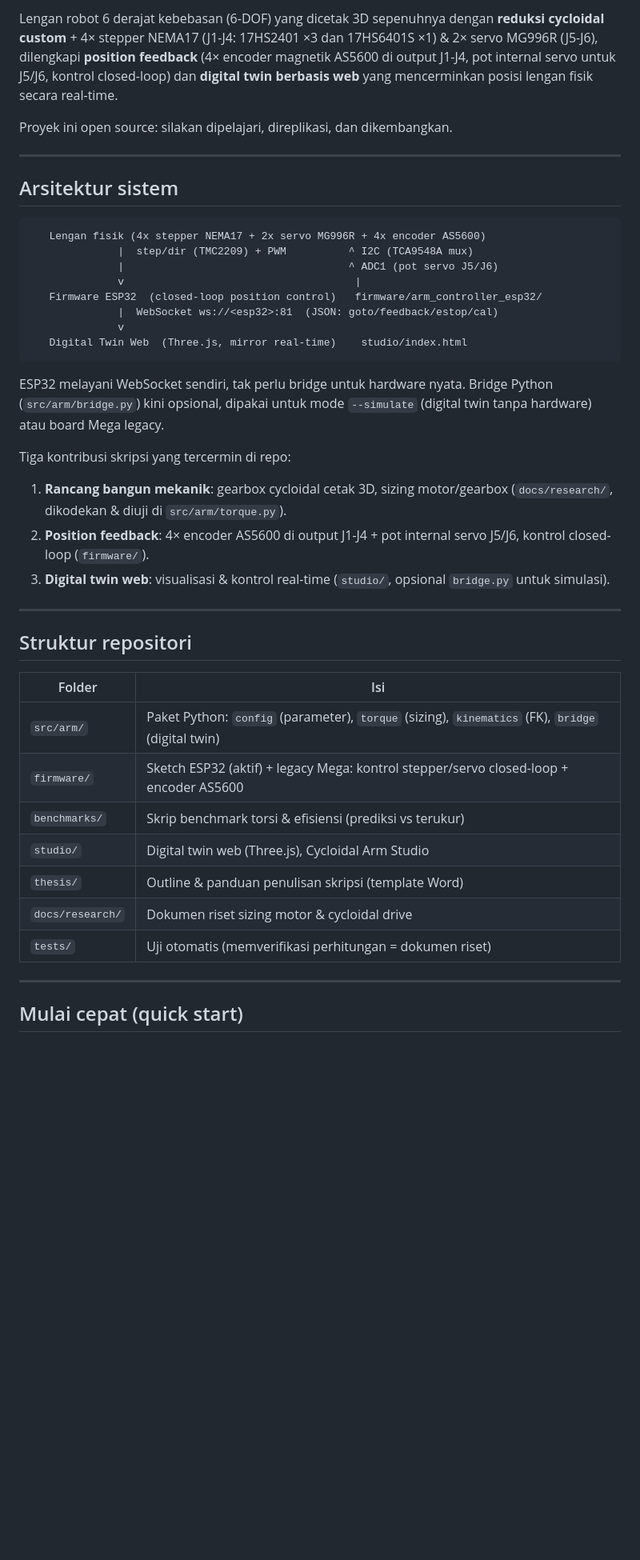
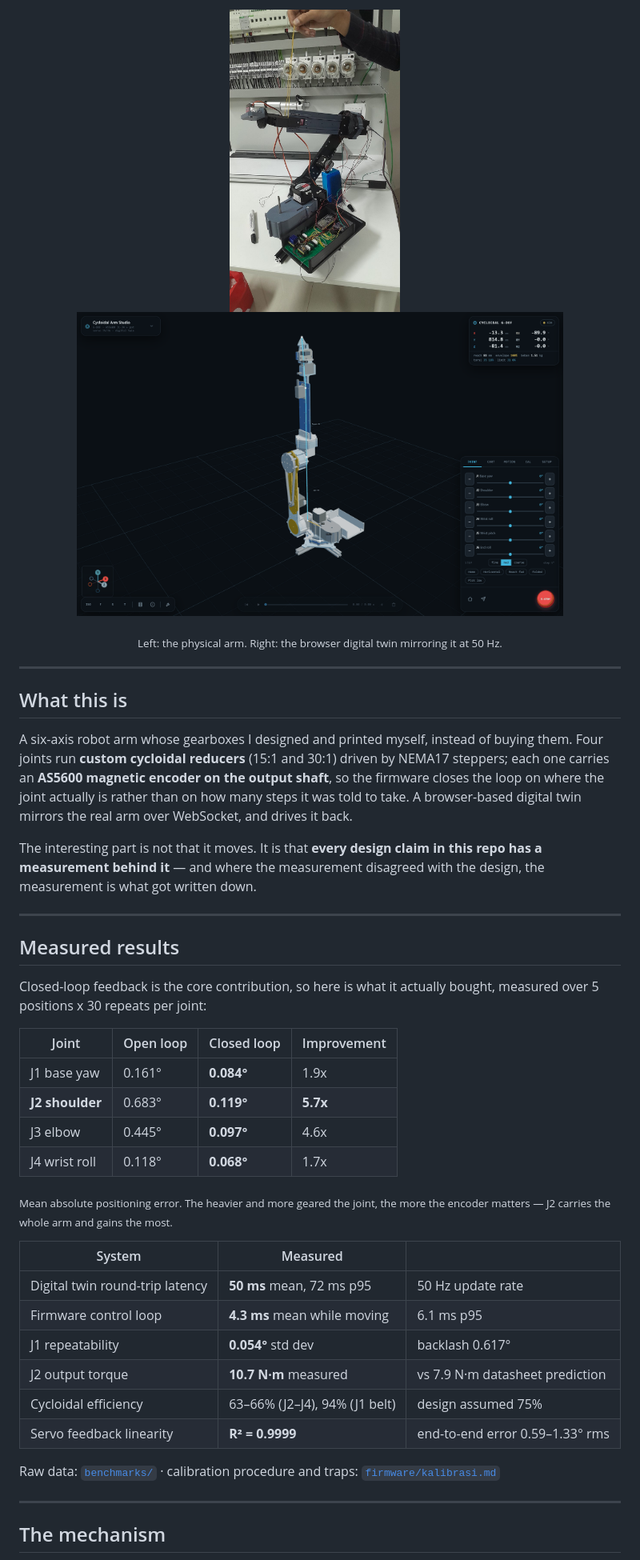
Before and after one commit to kutilz/robotic-arm, a Markdown page: README.md, the part around one of its changes. Shown at 80% size. GitHub-like rendering; pictures changed too: docs/img/arm-built.jpg (added), docs/img/digital-twin.png (added); blank space fills up the shorter version.

````diff
--- a/README.md
+++ b/README.md
@@ -8,56 +14,56 @@
 
-Lengan robot 6 derajat kebebasan (6-DOF) yang dicetak 3D sepenuhnya dengan
-**reduksi cycloidal custom** + 4× stepper NEMA17 (J1-J4: 17HS2401 ×3 dan
-17HS6401S ×1) & 2× servo MG996R (J5-J6), dilengkapi **position feedback**
-(4× encoder magnetik AS5600 di output J1-J4, pot internal servo untuk J5/J6,
-kontrol closed-loop) dan **digital twin berbasis web** yang mencerminkan posisi
-lengan fisik secara real-time.
-
-Proyek ini open source: silakan dipelajari, direplikasi, dan dikembangkan.
+<p align="center">
+  <img src="docs/img/arm-built.jpg" alt="The assembled arm on the bench" height="380">
+  &nbsp;&nbsp;
+  <img src="docs/img/digital-twin.png" alt="Cycloidal Arm Studio digital twin" height="380">
+</p>
+<p align="center"><sub>Left: the physical arm. Right: the browser digital twin mirroring it at 50 Hz.</sub></p>
 
 ---
 
-## Arsitektur sistem
+## What this is
 
-```
-   Lengan fisik (4x stepper NEMA17 + 2x servo MG996R + 4x encoder AS5600)
-              |  step/dir (TMC2209) + PWM          ^ I2C (TCA9548A mux)
-              |                                    ^ ADC1 (pot servo J5/J6)
-              v                                     |
-   Firmware ESP32  (closed-loop position control)   firmware/arm_controller_esp32/
-              |  WebSocket ws://<esp32>:81  (JSON: goto/feedback/estop/cal)
-              v
-   Digital Twin Web  (Three.js, mirror real-time)    studio/index.html
-```
+A six-axis robot arm whose gearboxes I designed and printed myself, instead of buying
+them. Four joints run **custom cycloidal reducers** (15:1 and 30:1) driven by NEMA17
+steppers; each one carries an **AS5600 magnetic encoder on the output shaft**, so the
+firmware closes the loop on where the joint actually is rather than on how many steps it
+was told to take. A browser-based digital twin mirrors the real arm over WebSocket, and
+drives it back.
 
-ESP32 melayani WebSocket sendiri, tak perlu bridge untuk hardware nyata.
-Bridge Python (`src/arm/bridge.py`) kini opsional, dipakai untuk mode
-`--simulate` (digital twin tanpa hardware) atau board Mega legacy.
-
-Tiga kontribusi skripsi yang tercermin di repo:
-
-1. **Rancang bangun mekanik**: gearbox cycloidal cetak 3D, sizing motor/gearbox
-   (`docs/research/`, dikodekan & diuji di `src/arm/torque.py`).
-2. **Position feedback**: 4× encoder AS5600 di output J1-J4 + pot internal
-   servo J5/J6, kontrol closed-loop (`firmware/`).
-3. **Digital twin web**: visualisasi & kontrol real-time (`studio/`, opsional
-   `bridge.py` untuk simulasi).
+The interesting part is not that it moves. It is that **every design claim in this repo
+has a measurement behind it** &mdash; and where the measurement disagreed with the design,
+the measurement is what got written down.
 
 ---
 
-## Struktur repositori
+## Measured results
 
-| Folder           | Isi                                                                                               |
-| ---------------- | ------------------------------------------------------------------------------------------------- |
-| `src/arm/`       | Paket Python: `config` (parameter), `torque` (sizing), `kinematics` (FK), `bridge` (digital twin) |
-| `firmware/`      | Sketch ESP32 (aktif) + legacy Mega: kontrol stepper/servo closed-loop + encoder AS5600            |
-| `benchmarks/`    | Skrip benchmark torsi & efisiensi (prediksi vs terukur)                                           |
-| `studio/`        | Digital twin web (Three.js), Cycloidal Arm Studio                                                |
-| `thesis/`        | Outline & panduan penulisan skripsi (template Word)                                               |
-| `docs/research/` | Dokumen riset sizing motor & cycloidal drive                                                      |
-| `tests/`         | Uji otomatis (memverifikasi perhitungan = dokumen riset)                                          |
+Closed-loop feedback is the core contribution, so here is what it actually bought,
+measured over 5 positions x 30 repeats per joint:
+
+| Joint | Open loop | Closed loop | Improvement |
+| ----- | --------- | ----------- | ----------- |
+| J1 base yaw | 0.161&deg; | **0.084&deg;** | 1.9x |
+| **J2 shoulder** | 0.683&deg; | **0.119&deg;** | **5.7x** |
+| J3 elbow | 0.445&deg; | **0.097&deg;** | 4.6x |
+| J4 wrist roll | 0.118&deg; | **0.068&deg;** | 1.7x |
+
+<sub>Mean absolute positioning error. The heavier and more geared the joint, the more the
+encoder matters &mdash; J2 carries the whole arm and gains the most.</sub>
+
+| System | Measured | |
+| ------ | -------- | --- |
+| Digital twin round-trip latency | **50 ms** mean, 72 ms p95 | 50 Hz update rate |
+| Firmware control loop | **4.3 ms** mean while moving | 6.1 ms p95 |
+| J1 repeatability | **0.054&deg;** std dev | backlash 0.617&deg; |
+| J2 output torque | **10.7 N&middot;m** measured | vs 7.9 N&middot;m datasheet prediction |
+| Cycloidal efficiency | 63&ndash;66% (J2&ndash;J4), 94% (J1 belt) | design assumed 75% |
+| Servo feedback linearity | **R&sup2; = 0.9999** | end-to-end error 0.59&ndash;1.33&deg; rms |
+
+Raw data: [`benchmarks/`](benchmarks/) &middot; calibration procedure and traps:
+[`firmware/kalibrasi.md`](firmware/kalibrasi.md)
 
 ---
 
-## Mulai cepat (quick start)
+## The mechanism
 
````
Also changed, not shown: other parts of README.md (+102 -53 lines), CONTRIBUTING.md (+1 -1 lines), docs/img/control-board.jpg (added), docs/img/cycloidal-exploded.png (added), docs/img/mechanism.png (added), docs/img/poses.png (added), 1 other file.
